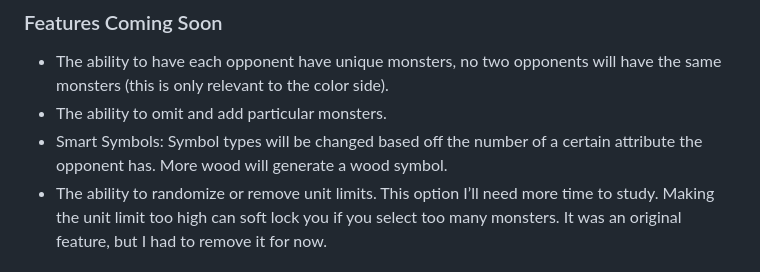
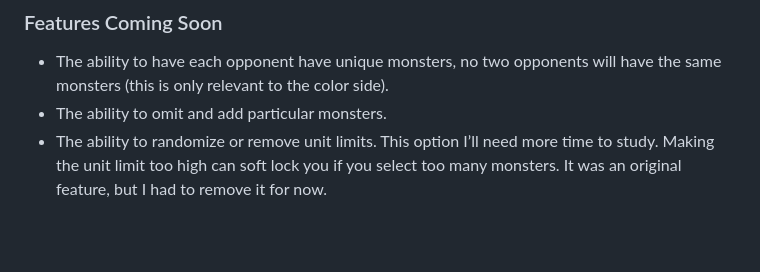
Before and after one commit to MajinWamu/CMCRandomizer, a Markdown page: README.md, the part around the change. Rendered like a GitHub page; blank space fills up the shorter version.

Commit message:
Update README.md
Removed a line. This section needs updating again.

```diff
--- a/README.md
+++ b/README.md
@@ -37,7 +37,6 @@ You can randomize each of the monster's movement and attack patterns, creating a
 ### Features Coming Soon
 * The ability to have each opponent have unique monsters, no two opponents will have the same monsters (this is only relevant to the color side).
 * The ability to omit and add particular monsters.
-* Smart Symbols: Symbol types will be changed based off the number of a certain attribute the opponent has. More wood will generate a wood symbol.
 * The ability to randomize or remove unit limits. This option I’ll need more time to study. Making the unit limit too high can soft lock you if you select too many monsters. It was an original feature, but I had to remove it for now.
 
 ### Have questions? Comments? Ideas?
```
